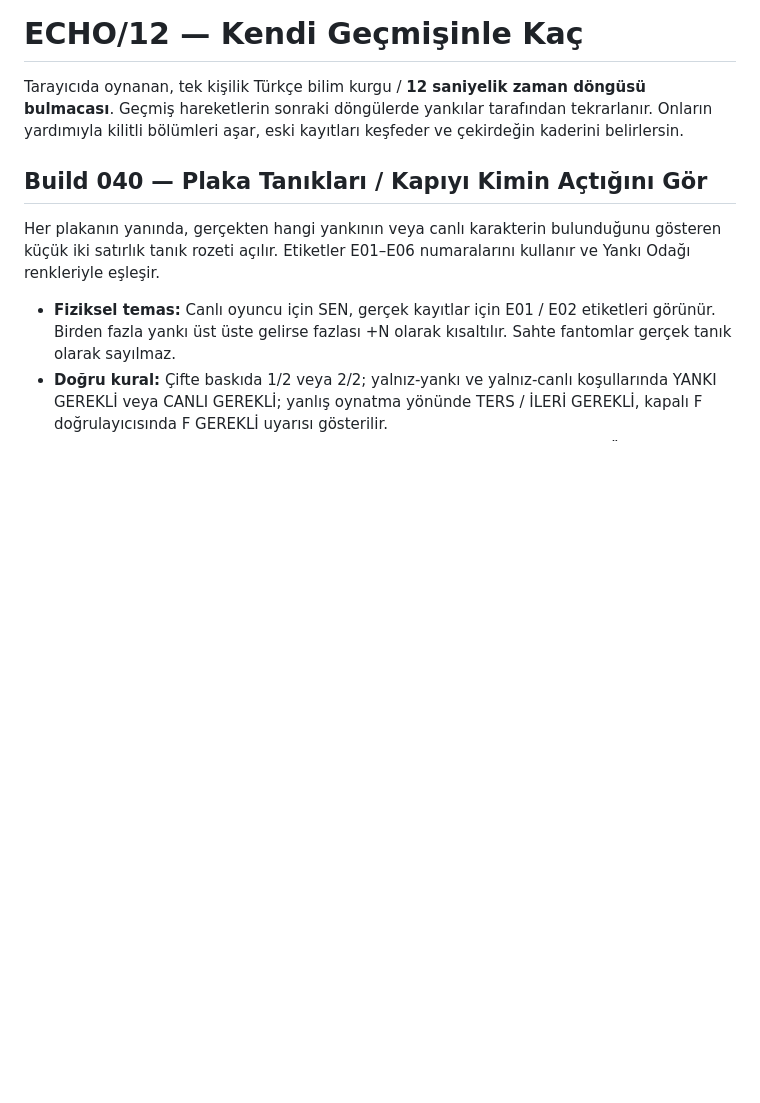
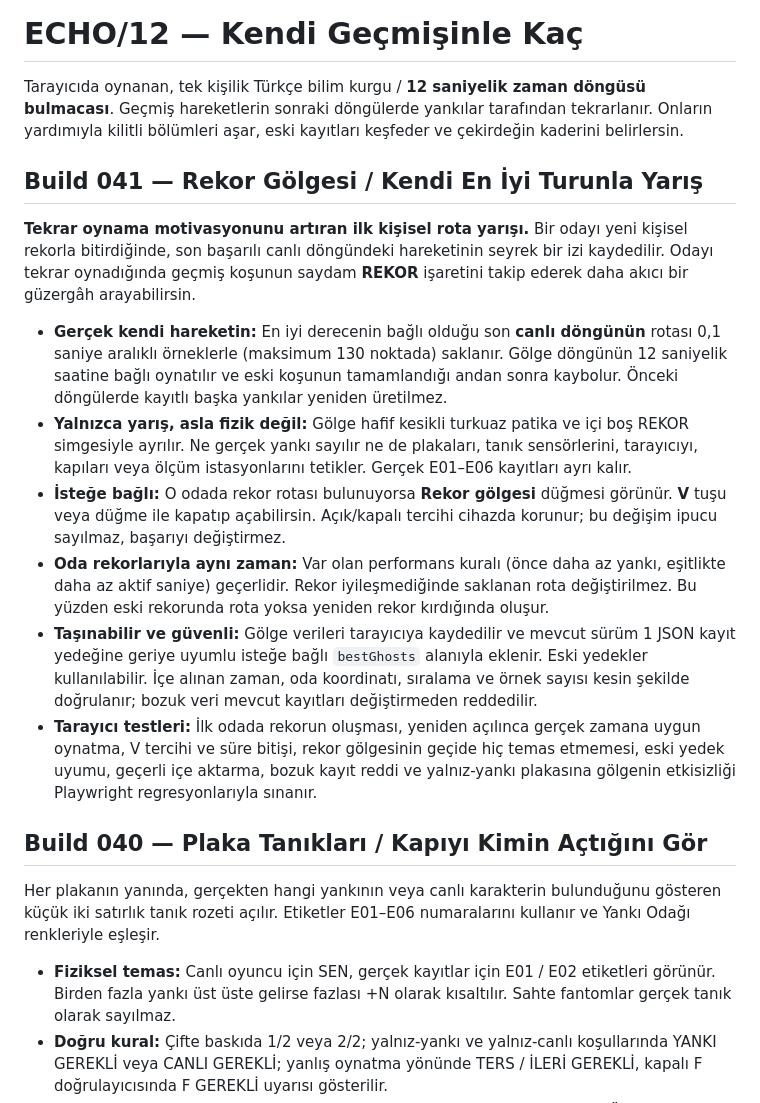
Before and after one commit to furkhans4o4-create/ECHO12, a Markdown page: README.md, the part around the change. GitHub-like rendering; blank space fills up the shorter version.

Commit message:
docs: explain Build 041 personal-best ghost races and portable validated routes

```diff
--- a/README.md
+++ b/README.md
@@ -1,6 +1,17 @@
 # ECHO/12 — Kendi Geçmişinle Kaç
 
 Tarayıcıda oynanan, tek kişilik Türkçe bilim kurgu / **12 saniyelik zaman döngüsü bulmacası**. Geçmiş hareketlerin sonraki döngülerde yankılar tarafından tekrarlanır. Onların yardımıyla kilitli bölümleri aşar, eski kayıtları keşfeder ve çekirdeğin kaderini belirlersin.
+
+## Build 041 — Rekor Gölgesi / Kendi En İyi Turunla Yarış
+
+**Tekrar oynama motivasyonunu artıran ilk kişisel rota yarışı.** Bir odayı yeni kişisel rekorla bitirdiğinde, son başarılı canlı döngündeki hareketinin seyrek bir izi kaydedilir. Odayı tekrar oynadığında geçmiş koşunun saydam **REKOR** işaretini takip ederek daha akıcı bir güzergâh arayabilirsin.
+
+- **Gerçek kendi hareketin:** En iyi derecenin bağlı olduğu son **canlı döngünün** rotası 0,1 saniye aralıklı örneklerle (maksimum 130 noktada) saklanır. Gölge döngünün 12 saniyelik saatine bağlı oynatılır ve eski koşunun tamamlandığı andan sonra kaybolur. Önceki döngülerde kayıtlı başka yankılar yeniden üretilmez.
+- **Yalnızca yarış, asla fizik değil:** Gölge hafif kesikli turkuaz patika ve içi boş REKOR simgesiyle ayrılır. Ne gerçek yankı sayılır ne de plakaları, tanık sensörlerini, tarayıcıyı, kapıları veya ölçüm istasyonlarını tetikler. Gerçek E01–E06 kayıtları ayrı kalır.
+- **İsteğe bağlı:** O odada rekor rotası bulunuyorsa **Rekor gölgesi** düğmesi görünür. **V** tuşu veya düğme ile kapatıp açabilirsin. Açık/kapalı tercihi cihazda korunur; bu değişim ipucu sayılmaz, başarıyı değiştirmez.
+- **Oda rekorlarıyla aynı zaman:** Var olan performans kuralı (önce daha az yankı, eşitlikte daha az aktif saniye) geçerlidir. Rekor iyileşmediğinde saklanan rota değiştirilmez. Bu yüzden eski rekorunda rota yoksa yeniden rekor kırdığında oluşur.
+- **Taşınabilir ve güvenli:** Gölge verileri tarayıcıya kaydedilir ve mevcut sürüm 1 JSON kayıt yedeğine geriye uyumlu isteğe bağlı `bestGhosts` alanıyla eklenir. Eski yedekler kullanılabilir. İçe alınan zaman, oda koordinatı, sıralama ve örnek sayısı kesin şekilde doğrulanır; bozuk veri mevcut kayıtları değiştirmeden reddedilir.
+- **Tarayıcı testleri:** İlk odada rekorun oluşması, yeniden açılınca gerçek zamana uygun oynatma, V tercihi ve süre bitişi, rekor gölgesinin geçide hiç temas etmemesi, eski yedek uyumu, geçerli içe aktarma, bozuk kayıt reddi ve yalnız-yankı plakasına gölgenin etkisizliği Playwright regresyonlarıyla sınanır.
 
 ## Build 040 — Plaka Tanıkları / Kapıyı Kimin Açtığını Gör
 
```
